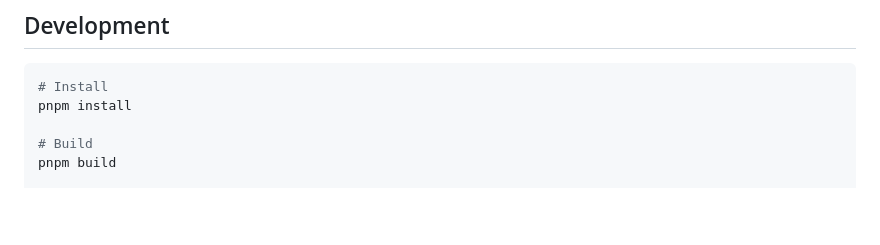
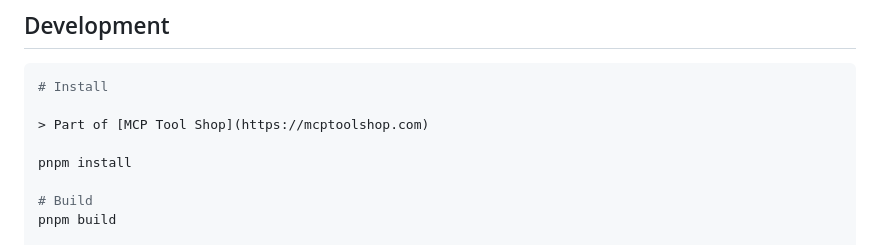
Before and after one commit to mcp-tool-shop-org/mcp-voice-soundboard, a Markdown page: README.md, the part around the change. GitHub-like rendering; blank space fills up the shorter version.

Commit message:
chore: add MCP Tool Shop catalog link to README

````diff
--- a/README.md
+++ b/README.md
@@ -190,6 +190,9 @@ This is a pnpm monorepo with two publishable packages:
 
 ```bash
 # Install
+
+> Part of [MCP Tool Shop](https://mcptoolshop.com)
+
 pnpm install
 
 # Build
````
